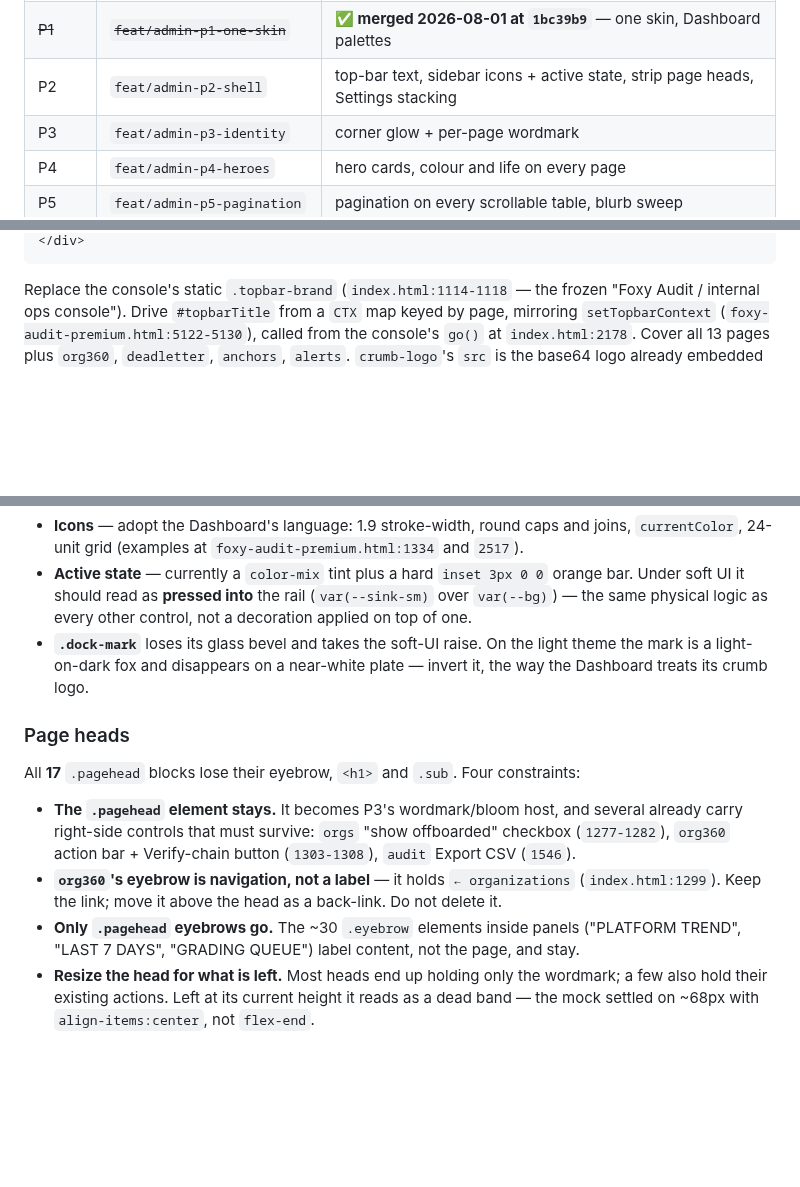
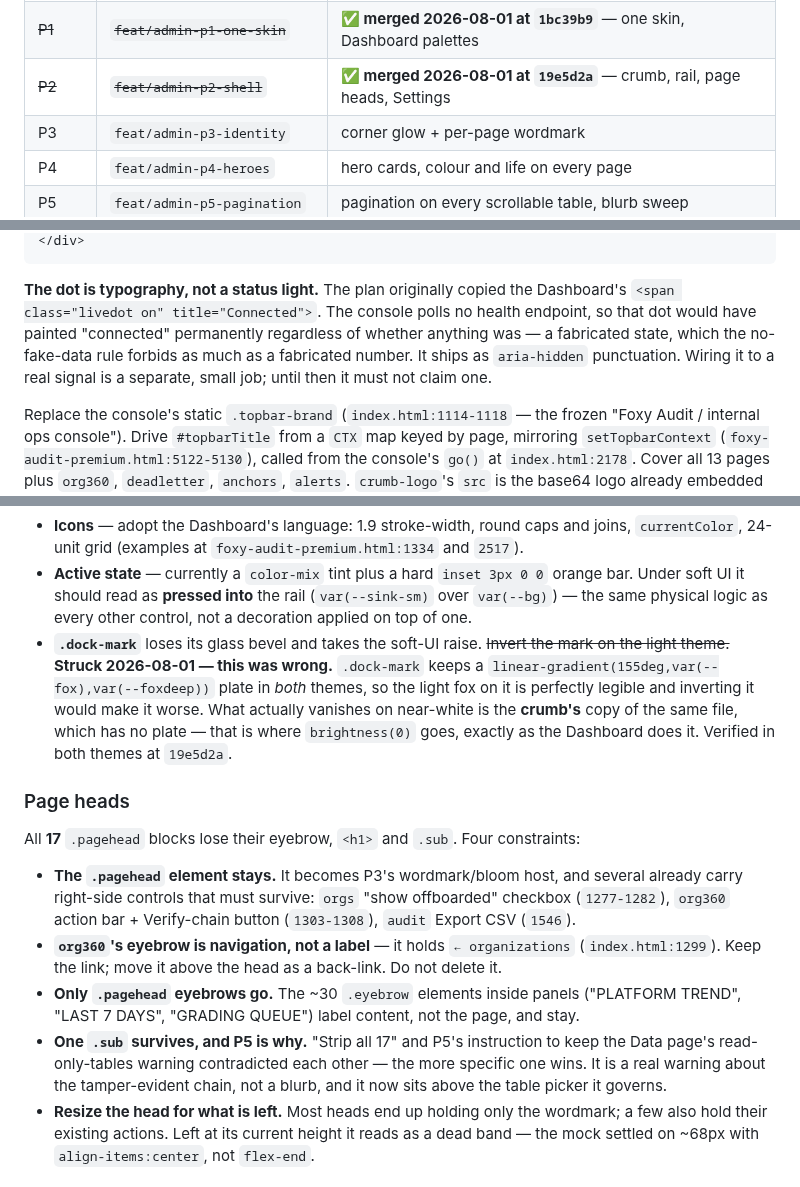
Before and after one commit to fatimaatta-09/Foxy-Audit, a Markdown page: docs/plans/admin-console-punchlist.md, 3 parts joined by grey strips. GitHub-like rendering; blank space fills up the shorter version.

Commit message:
docs(admin): P2 merged, and two instructions of mine it disproved [skip ci]
The .dock-mark inversion I specified was wrong. The mark keeps an orange
fox->foxdeep plate in both themes, so the light fox on it is legible and
inverting it would have made it worse; what actually vanishes on near-white is
the crumb's plateless copy, which is where brightness(0) belongs. The executor
read the code instead of the instruction. Struck rather than quietly edited, so
the reason survives.

The plan also copied the dashboard's <span class="livedot on" title="Connected">.
This console polls no health endpoint, so that dot would have painted
"connected" permanently regardless -- a fabricated state, no better than a
fabricated number. It ships as aria-hidden punctuation.

And P2's "strip all 17" contradicted P5's "keep the Data page warning" about the
same line. The specific one wins; recorded so it is not re-litigated.

Co-Authored-By: Claude Opus 5 (1M context) <noreply@anthropic.com>

````diff
--- a/docs/plans/admin-console-punchlist.md
+++ b/docs/plans/admin-console-punchlist.md
@@ -82,7 +82,7 @@ phases are done rather than putting a half-finished redesign in front of staff;
 |---|---|---|
 | ~~P0~~ | ~~`feat/admin-staff-device-alert`~~ | **✅ merged 2026-08-01 at `9cfe3cb`** — staff new-device sign-in email |
 | ~~P1~~ | ~~`feat/admin-p1-one-skin`~~ | **✅ merged 2026-08-01 at `1bc39b9`** — one skin, Dashboard palettes |
-| P2 | `feat/admin-p2-shell` | top-bar text, sidebar icons + active state, strip page heads, Settings stacking |
+| ~~P2~~ | ~~`feat/admin-p2-shell`~~ | **✅ merged 2026-08-01 at `19e5d2a`** — crumb, rail, page heads, Settings |
 | P3 | `feat/admin-p3-identity` | corner glow + per-page wordmark |
 | P4 | `feat/admin-p4-heroes` | hero cards, colour and life on every page |
 | P5 | `feat/admin-p5-pagination` | pagination on every scrollable table, blurb sweep |
@@ -223,5 +223,13 @@ This is exactly the Dashboard's `.crumb`. Port CSS from
 </div>
 ```
+
+**The dot is typography, not a status light.** The plan originally copied the
+Dashboard's `<span class="livedot on" title="Connected">`. The console polls no
+health endpoint, so that dot would have painted "connected" permanently
+regardless of whether anything was — a fabricated state, which the no-fake-data
+rule forbids as much as a fabricated number. It ships as `aria-hidden`
+punctuation. Wiring it to a real signal is a separate, small job; until then it
+must not claim one.
 
 Replace the console's static `.topbar-brand` (`index.html:1114-1118` — the
 frozen "Foxy Audit / internal ops console"). Drive `#topbarTitle` from a `CTX`
@@ -246,9 +254,13 @@ geometry. What changes:
   orange bar. Under soft UI it should read as **pressed into** the rail
   (`var(--sink-sm)` over `var(--bg)`) — the same physical logic as every other
   control, not a decoration applied on top of one.
-- **`.dock-mark`** loses its glass bevel and takes the soft-UI raise. On the
-  light theme the mark is a light-on-dark fox and disappears on a near-white
-  plate — invert it, the way the Dashboard treats its crumb logo.
+- **`.dock-mark`** loses its glass bevel and takes the soft-UI raise.
+  ~~Invert the mark on the light theme.~~ **Struck 2026-08-01 — this was wrong.**
+  `.dock-mark` keeps a `linear-gradient(155deg,var(--fox),var(--foxdeep))` plate
+  in *both* themes, so the light fox on it is perfectly legible and inverting it
+  would make it worse. What actually vanishes on near-white is the **crumb's**
+  copy of the same file, which has no plate — that is where `brightness(0)` goes,
+  exactly as the Dashboard does it. Verified in both themes at `19e5d2a`.
 
 ### Page heads
 
@@ -265,6 +277,10 @@ constraints:
 - **Only `.pagehead` eyebrows go.** The ~30 `.eyebrow` elements inside panels
   ("PLATFORM TREND", "LAST 7 DAYS", "GRADING QUEUE") label content, not the
   page, and stay.
+- **One `.sub` survives, and P5 is why.** "Strip all 17" and P5's instruction to
+  keep the Data page's read-only-tables warning contradicted each other — the
+  more specific one wins. It is a real warning about the tamper-evident chain,
+  not a blurb, and it now sits above the table picker it governs.
 - **Resize the head for what is left.** Most heads end up holding only the
   wordmark; a few also hold their existing actions. Left at its current height
   it reads as a dead band — the mock settled on ~68px with
````
Also changed, not shown: other parts of docs/plans/admin-console-punchlist.md (+1 -1 lines).
